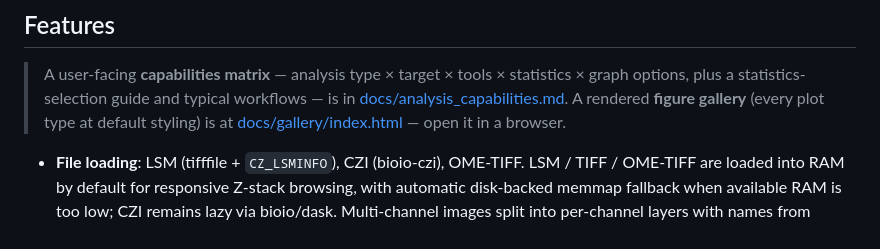
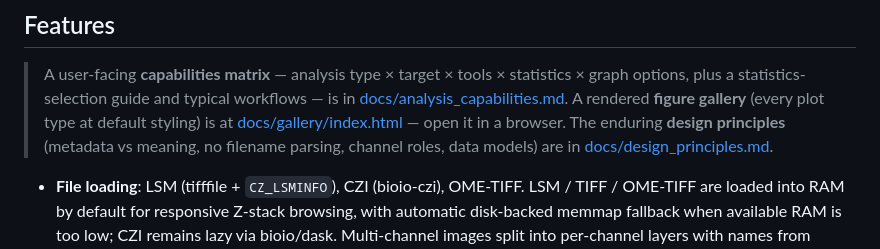
Before and after one commit to CrazyWaterdeer/Imajin, a Markdown page: README.md, the part around the change. Rendered like a GitHub page.

```diff
--- a/README.md
+++ b/README.md
@@ -29,6 +29,8 @@ happen.
 > workflows — is in [docs/analysis_capabilities.md](docs/analysis_capabilities.md).
 > A rendered **figure gallery** (every plot type at default styling) is at
 > [docs/gallery/index.html](docs/gallery/index.html) — open it in a browser.
+> The enduring **design principles** (metadata vs meaning, no filename parsing,
+> channel roles, data models) are in [docs/design_principles.md](docs/design_principles.md).
 
 - **File loading**: LSM (tifffile + `CZ_LSMINFO`), CZI (bioio-czi), OME-TIFF.
   LSM / TIFF / OME-TIFF are loaded into RAM by default for responsive Z-stack
```
Also changed, not shown: docs/design_principles.md (added, +206 -0 lines).
